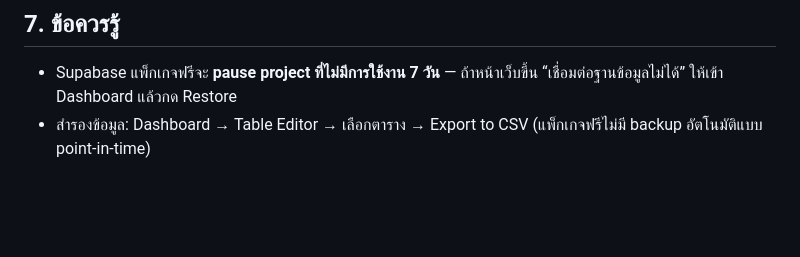
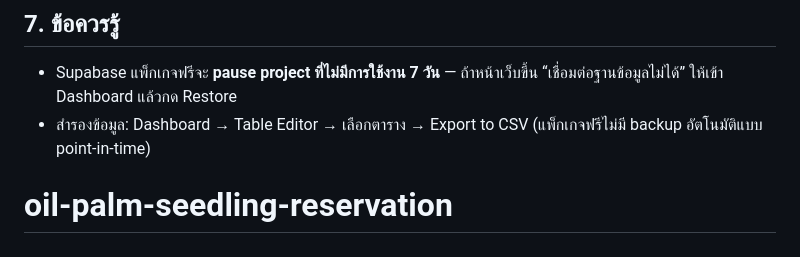
Before and after one commit to chuangt2525/oil-palm-seedling-reservation, a Markdown page: README.md, the part around the change. Rendered like a GitHub page; blank space fills up the shorter version.

```diff
--- a/README.md
+++ b/README.md
@@ -124,3 +124,4 @@ python -m http.server 8000
 
 - Supabase แพ็กเกจฟรีจะ **pause project ที่ไม่มีการใช้งาน 7 วัน** — ถ้าหน้าเว็บขึ้น “เชื่อมต่อฐานข้อมูลไม่ได้” ให้เข้า Dashboard แล้วกด Restore
 - สำรองข้อมูล: Dashboard → Table Editor → เลือกตาราง → Export to CSV (แพ็กเกจฟรีไม่มี backup อัตโนมัติแบบ point-in-time)
+# oil-palm-seedling-reservation
```
